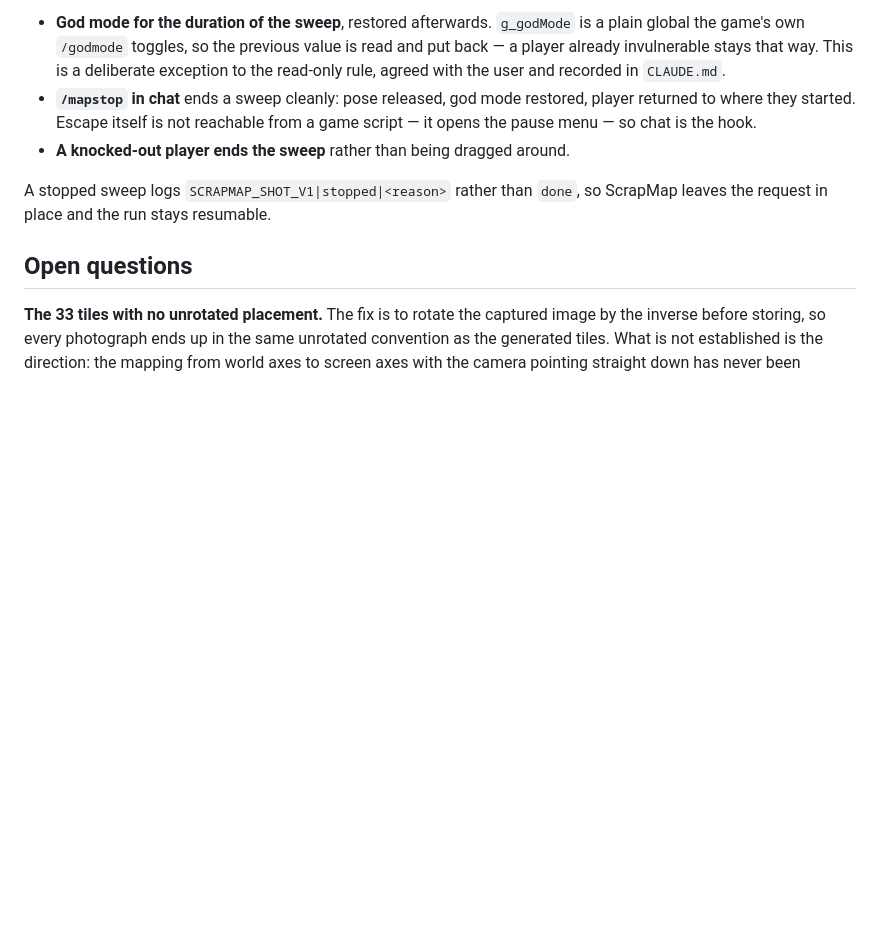
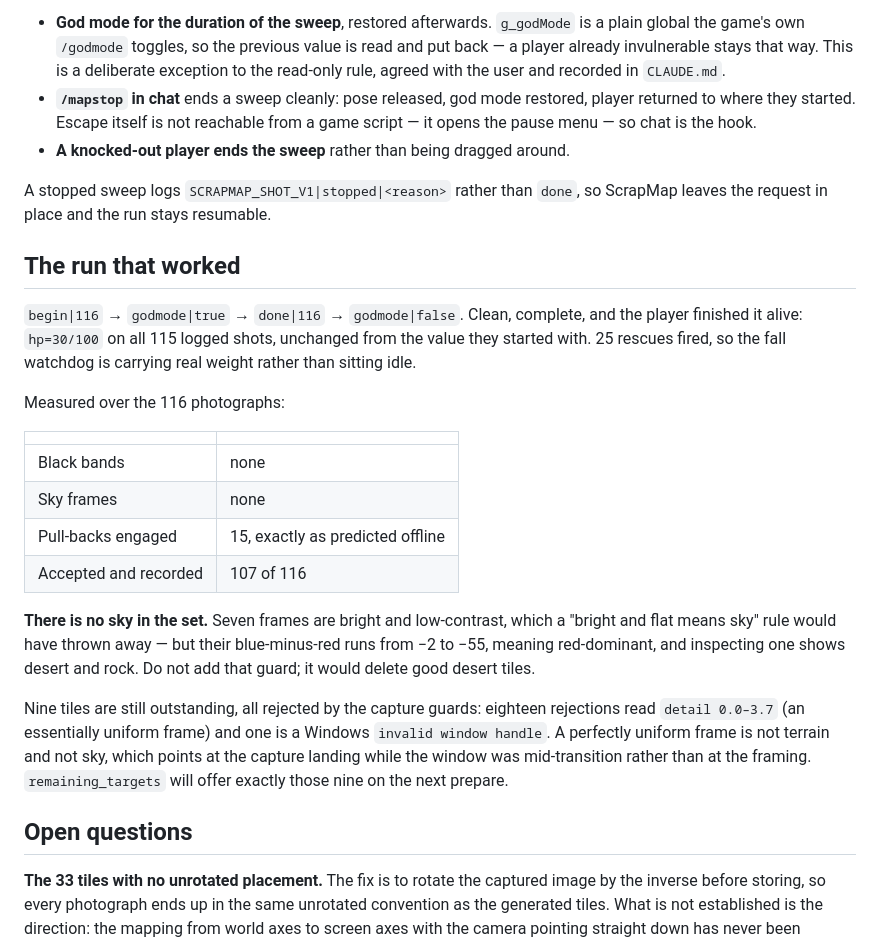
Before and after one commit to glazunovds/ScrapMap, a Markdown page: docs/HANDOFF.md, the part around the change. GitHub-like rendering; blank space fills up the shorter version.

Commit message:
Record the first clean sweep: 107 of 116, no bars, no sky
begin|116, godmode|true, done|116, godmode|false, and the player finished
alive with hp unchanged at 30/100. 25 rescues fired, so the fall watchdog is
doing real work rather than sitting idle. 15 pull-backs engaged, exactly the
count predicted offline from the collision meshes.

Seven frames are bright and low-contrast and would be discarded by a 'bright
and flat means sky' guard. They are not sky: blue-minus-red runs from -2 to
-55, and inspecting one shows desert and rock. Recorded so the guard does not
get added later and quietly delete good desert tiles.

Nine tiles remain, all rejected for a uniform frame or an invalid window
handle, which points at the capture landing mid-transition rather than at the
framing.

Co-Authored-By: Claude Opus 5 <noreply@anthropic.com>

```diff
--- a/docs/HANDOFF.md
+++ b/docs/HANDOFF.md
@@ -221,6 +221,34 @@ Three changes:
 A stopped sweep logs `SCRAPMAP_SHOT_V1|stopped|<reason>` rather than `done`, so
 ScrapMap leaves the request in place and the run stays resumable.
 
+## The run that worked
+
+`begin|116` → `godmode|true` → `done|116` → `godmode|false`. Clean, complete, and
+the player finished it alive: `hp=30/100` on all 115 logged shots, unchanged from
+the value they started with. 25 rescues fired, so the fall watchdog is carrying
+real weight rather than sitting idle.
+
+Measured over the 116 photographs:
+
+| | |
+|---|---|
+| Black bands | none |
+| Sky frames | none |
+| Pull-backs engaged | 15, exactly as predicted offline |
+| Accepted and recorded | 107 of 116 |
+
+**There is no sky in the set.** Seven frames are bright and low-contrast, which a
+"bright and flat means sky" rule would have thrown away — but their blue-minus-red
+runs from −2 to −55, meaning red-dominant, and inspecting one shows desert and
+rock. Do not add that guard; it would delete good desert tiles.
+
+Nine tiles are still outstanding, all rejected by the capture guards: eighteen
+rejections read `detail 0.0–3.7` (an essentially uniform frame) and one is a
+Windows `invalid window handle`. A perfectly uniform frame is not terrain and not
+sky, which points at the capture landing while the window was mid-transition
+rather than at the framing. `remaining_targets` will offer exactly those nine on
+the next prepare.
+
 ## Open questions
 
 **The 33 tiles with no unrotated placement.** The fix is to rotate the captured
```
